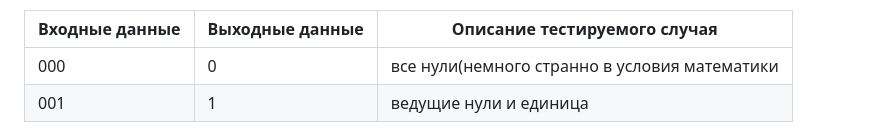
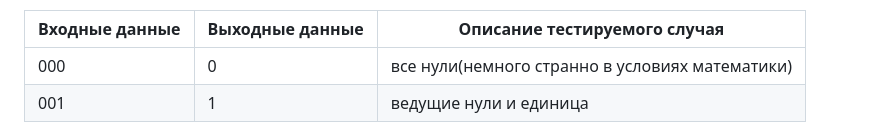
Before and after one commit to utyfull/labs_inf, a Markdown page: 7/report № 7.md, the part around the change. Drawn GitHub-style.

```diff
--- a/7/report № 7.md
+++ b/7/report № 7.md
@@ -15,7 +15,7 @@
 
 | Входные данные | Выходные данные | Описание тестируемого случая                    |
 |----------------|-----------------|-------------------------------------------------|
-| 000            | 0               | все нули(немного странно в условия математики   |
+| 000            | 0               | все нули(немного странно в условиях математики) |
 | 001            | 1               | ведущие нули и единица                          |
 
 6. **Протокол**: https://github.com/utyfull/labs_inf/blob/main/7/code.txt. Сравнения тестов с результатами программы совпадают.
```
